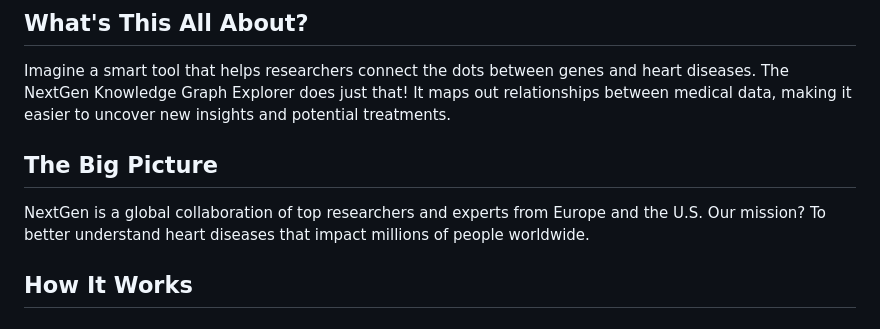
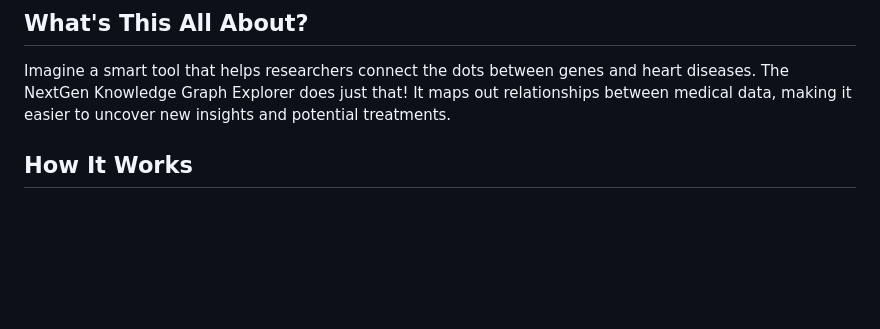
Before and after one commit to Roya-Gharehbeiklou/CardioGenetics_knowledge_graph, a Markdown page: Readme.md, the part around the change. Rendered like a GitHub page; blank space fills up the shorter version.

```diff
--- a/Readme.md
+++ b/Readme.md
@@ -3,10 +3,6 @@
 ## What's This All About?
 
 Imagine a smart tool that helps researchers connect the dots between genes and heart diseases. The NextGen Knowledge Graph Explorer does just that! It maps out relationships between medical data, making it easier to uncover new insights and potential treatments.
-
-## The Big Picture
-
-NextGen is a global collaboration of top researchers and experts from Europe and the U.S. Our mission? To better understand heart diseases that impact millions of people worldwide.
 
 ## How It Works
 
```
